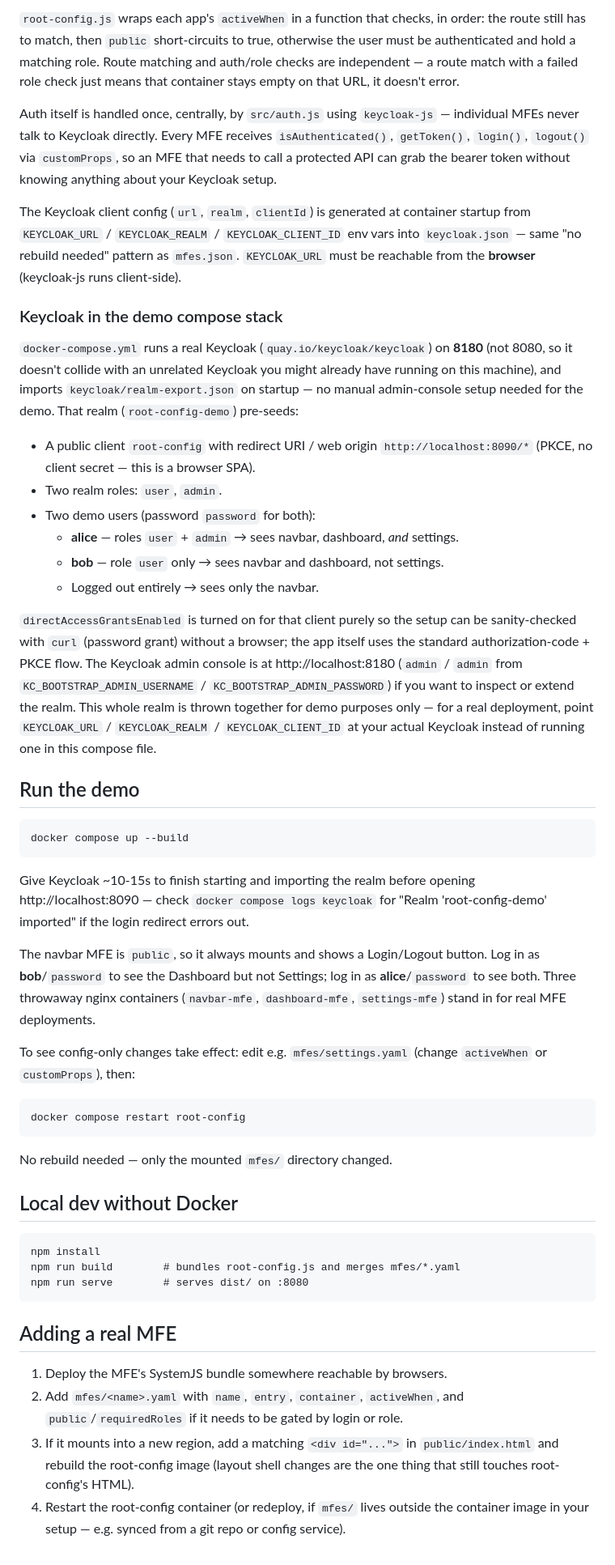
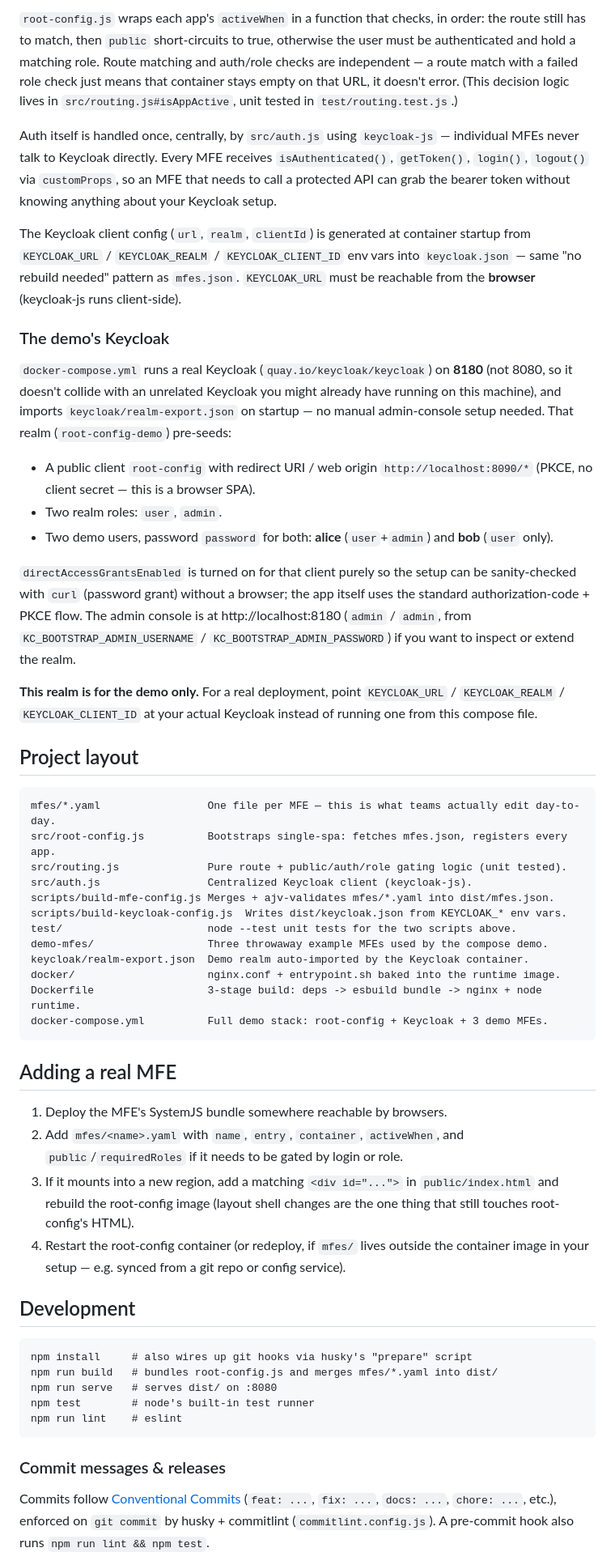
Before and after one commit to janesenaj42/single-spa-root-config, a Markdown page: README.md, the part around one of its changes. Shown at 81% size. Rendered like a GitHub page.

````diff
--- a/README.md
+++ b/README.md
@@ -64,7 +102,8 @@ in order: the route still has to match, then `public` short-circuits to
 true, otherwise the user must be authenticated and hold a matching role.
 Route matching and auth/role checks are independent — a route match with a
 failed role check just means that container stays empty on that URL, it
-doesn't error.
+doesn't error. (This decision logic lives in `src/routing.js#isAppActive`,
+unit tested in `test/routing.test.js`.)
 
 Auth itself is handled once, centrally, by `src/auth.js` using `keycloak-js`
 — individual MFEs never talk to Keycloak directly. Every MFE receives
@@ -78,63 +117,46 @@ container startup from `KEYCLOAK_URL` / `KEYCLOAK_REALM` /
 needed" pattern as `mfes.json`. `KEYCLOAK_URL` must be reachable from the
 **browser** (keycloak-js runs client-side).
 
-### Keycloak in the demo compose stack
+### The demo's Keycloak
 
 `docker-compose.yml` runs a real Keycloak (`quay.io/keycloak/keycloak`) on
 **8180** (not 8080, so it doesn't collide with an unrelated Keycloak you
 might already have running on this machine), and imports
 `keycloak/realm-export.json` on startup — no manual admin-console setup
-needed for the demo. That realm (`root-config-demo`) pre-seeds:
+needed. That realm (`root-config-demo`) pre-seeds:
 
 - A public client `root-config` with redirect URI / web origin
   `http://localhost:8090/*` (PKCE, no client secret — this is a browser SPA).
 - Two realm roles: `user`, `admin`.
-- Two demo users (password `password` for both):
-  - **alice** — roles `user` + `admin` → sees navbar, dashboard, *and* settings.
-  - **bob** — role `user` only → sees navbar and dashboard, not settings.
-  - Logged out entirely → sees only the navbar.
+- Two demo users, password `password` for both: **alice** (`user`+`admin`)
+  and **bob** (`user` only).
 
 `directAccessGrantsEnabled` is turned on for that client purely so the
 setup can be sanity-checked with `curl` (password grant) without a
 browser; the app itself uses the standard authorization-code + PKCE flow.
-The Keycloak admin console is at http://localhost:8180 (`admin` / `admin`
-from `KC_BOOTSTRAP_ADMIN_USERNAME` / `KC_BOOTSTRAP_ADMIN_PASSWORD`) if you
-want to inspect or extend the realm. This whole realm is thrown together
-for demo purposes only — for a real deployment, point `KEYCLOAK_URL` /
-`KEYCLOAK_REALM` / `KEYCLOAK_CLIENT_ID` at your actual Keycloak instead
-of running one in this compose file.
+The admin console is at http://localhost:8180 (`admin` / `admin`, from
+`KC_BOOTSTRAP_ADMIN_USERNAME` / `KC_BOOTSTRAP_ADMIN_PASSWORD`) if you want
+to inspect or extend the realm.
 
-## Run the demo
+**This realm is for the demo only.** For a real deployment, point
+`KEYCLOAK_URL` / `KEYCLOAK_REALM` / `KEYCLOAK_CLIENT_ID` at your actual
+Keycloak instead of running one from this compose file.
+
+## Project layout
 
 ```
-docker compose up --build
-```
-
-Give Keycloak ~10-15s to finish starting and importing the realm before
-opening http://localhost:8090 — check `docker compose logs keycloak` for
-"Realm 'root-config-demo' imported" if the login redirect errors out.
-
-The navbar MFE is `public`, so it always mounts and shows a Login/Logout
-button. Log in as **bob**/`password` to see the Dashboard but not Settings;
-log in as **alice**/`password` to see both. Three throwaway nginx
-containers (`navbar-mfe`, `dashboard-mfe`, `settings-mfe`) stand in for real
-MFE deployments.
-
-To see config-only changes take effect: edit e.g. `mfes/settings.yaml`
-(change `activeWhen` or `customProps`), then:
-
-```
-docker compose restart root-config
-```
-
-No rebuild needed — only the mounted `mfes/` directory changed.
-
-## Local dev without Docker
-
-```
-npm install
-npm run build        # bundles root-config.js and merges mfes/*.yaml
-npm run serve        # serves dist/ on :8080
+mfes/*.yaml                 One file per MFE — this is what teams actually edit day-to-day.
+src/root-config.js          Bootstraps single-spa: fetches mfes.json, registers every app.
+src/routing.js              Pure route + public/auth/role gating logic (unit tested).
+src/auth.js                 Centralized Keycloak client (keycloak-js).
+scripts/build-mfe-config.js Merges + ajv-validates mfes/*.yaml into dist/mfes.json.
+scripts/build-keycloak-config.js  Writes dist/keycloak.json from KEYCLOAK_* env vars.
+test/                       node --test unit tests for the two scripts above.
+demo-mfes/                  Three throwaway example MFEs used by the compose demo.
+keycloak/realm-export.json  Demo realm auto-imported by the Keycloak container.
+docker/                     nginx.conf + entrypoint.sh baked into the runtime image.
+Dockerfile                  3-stage build: deps -> esbuild bundle -> nginx + node runtime.
+docker-compose.yml          Full demo stack: root-config + Keycloak + 3 demo MFEs.
 ```
 
 ## Adding a real MFE
@@ -148,3 +170,21 @@ npm run serve        # serves dist/ on :8080
 4. Restart the root-config container (or redeploy, if `mfes/` lives outside
    the container image in your setup — e.g. synced from a git repo or
    config service).
+
+## Development
+
+```
+npm install     # also wires up git hooks via husky's "prepare" script
+npm run build   # bundles root-config.js and merges mfes/*.yaml into dist/
+npm run serve   # serves dist/ on :8080
+npm test        # node's built-in test runner
+npm run lint    # eslint
+```
+
+### Commit messages & releases
+
+Commits follow [Conventional Commits](https://www.conventionalcommits.org/)
+(`feat: ...`, `fix: ...`, `docs: ...`, `chore: ...`, etc.), enforced on
+`git commit` by husky + commitlint (`commitlint.config.js`). A pre-commit
+hook also runs `npm run lint && npm test`.
+
````
Also changed, not shown: other parts of README.md (+85 -28 lines).
